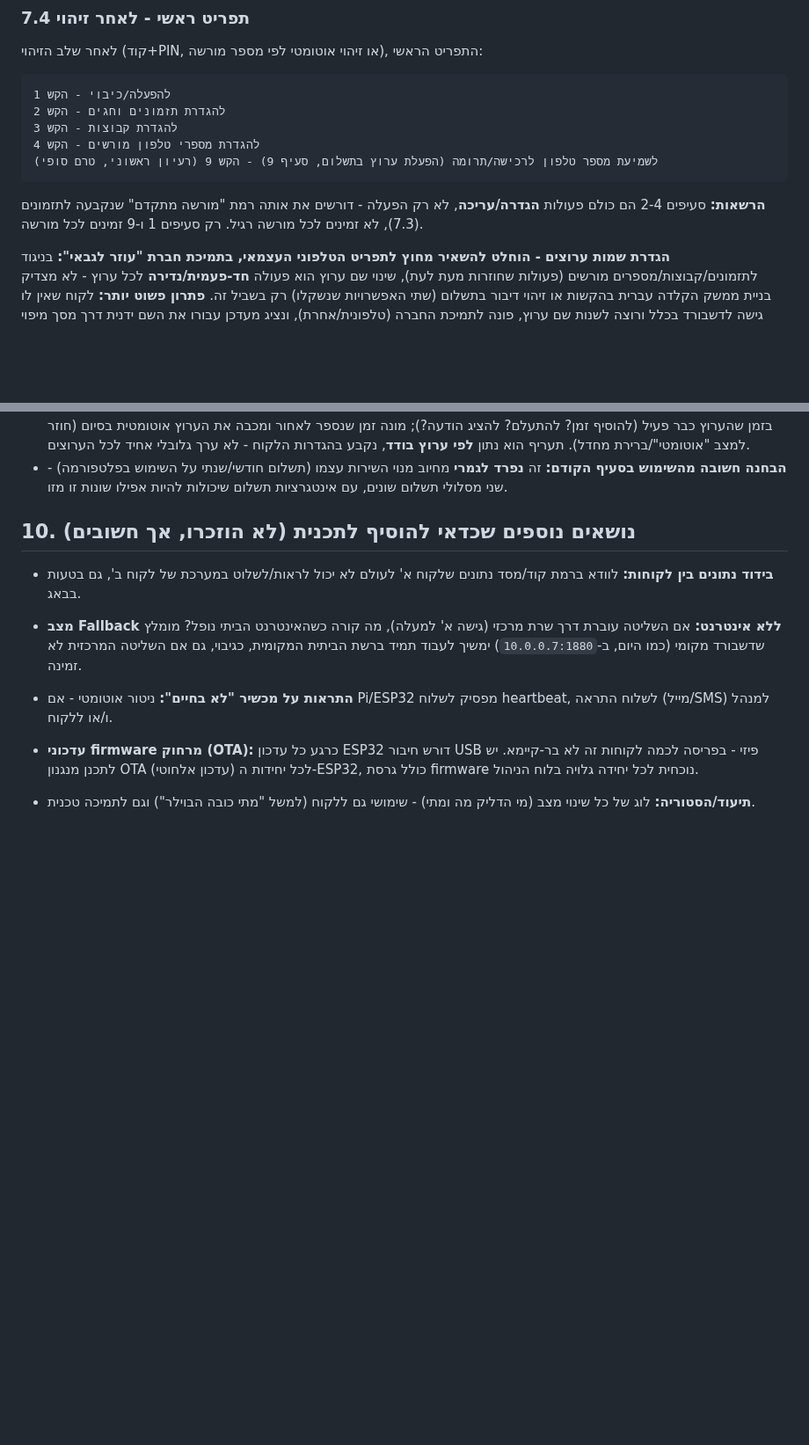
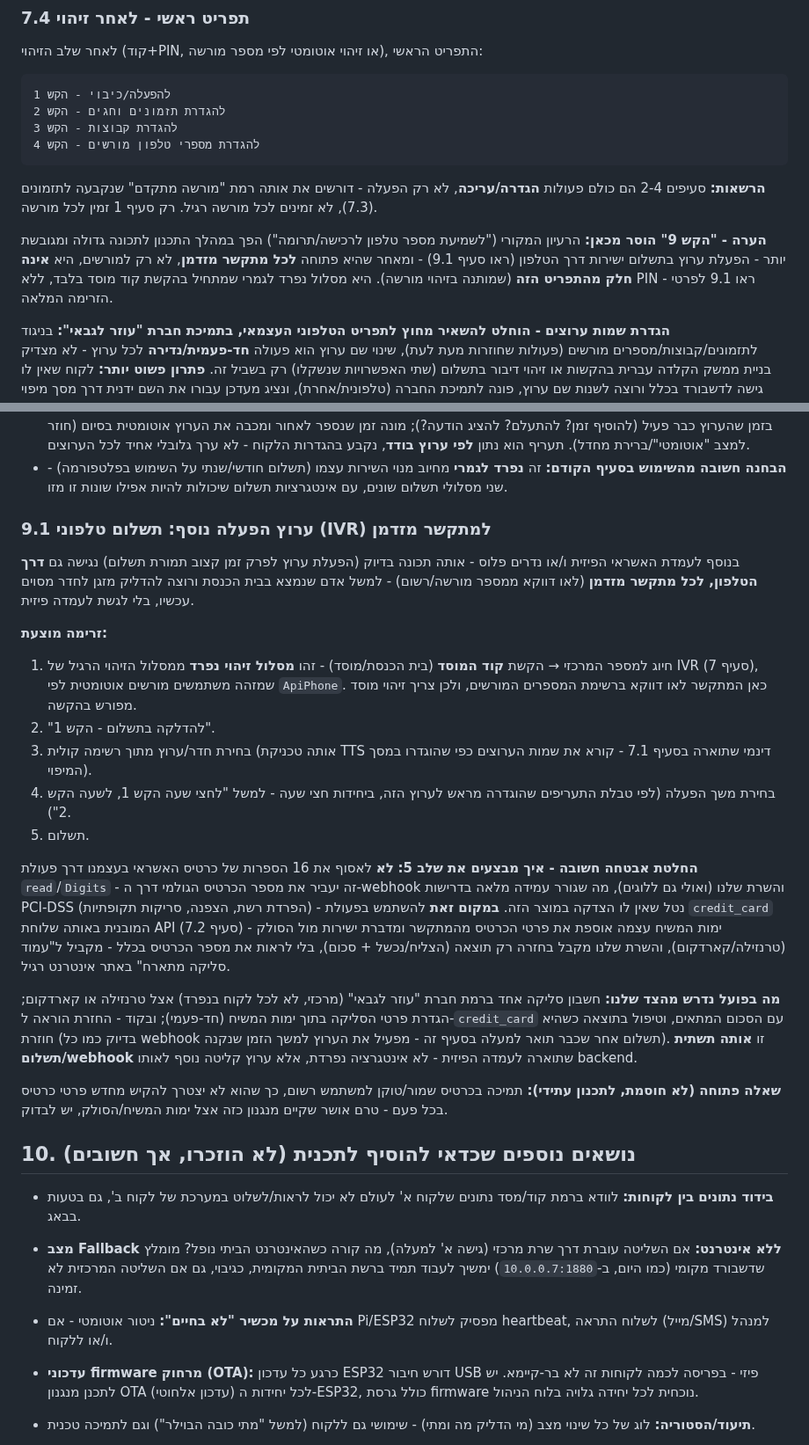
Before and after one commit to A2014A/-, a Markdown page: docs/product-plan.md, 2 parts joined by grey strips. Shown at 88% size. Rendered like a GitHub page; blank space fills up the shorter version.

Commit message:
תעד מסלול הפעלת ערוץ בתשלום דרך הטלפון (סעיף 9.1)
הפעלה בתשלום דרך IVR למתקשר מזדמן (לא רק מורשה): זיהוי לפי קוד מוסד
בלבד, בחירת ערוץ ומשך, ותשלום דרך פעולת credit_card המובנית של ימות
המשיח (ולא הקשת ספרות כרטיס ישירות) כדי להימנע מחשיפת פרטי אשראי
לשרת שלנו ומעמידה בדרישות PCI-DSS. עדכן גם את תפריט 7.4 - "הקש 9"
הוסר משם ומוחלף בהפניה למסלול הנפרד הזה.

Co-Authored-By: Claude Sonnet 5 <noreply@anthropic.com>
Claude-Session: https://claude.ai/code/session_01SPE6eTrozwSys5k5XtskKa

````diff
--- a/docs/product-plan.md
+++ b/docs/product-plan.md
@@ -260,12 +260,18 @@
 להגדרת תזמונים וחגים - הקש 2
 להגדרת קבוצות - הקש 3
 להגדרת מספרי טלפון מורשים - הקש 4
-לשמיעת מספר טלפון לרכישה/תרומה (הפעלת ערוץ בתשלום, סעיף 9) - הקש 9 (רעיון ראשוני, טרם סופי)
 ```
 
 **הרשאות:** סעיפים 2-4 הם כולם פעולות **הגדרה/עריכה**, לא רק הפעלה -
 דורשים את אותה רמת "מורשה מתקדם" שנקבעה לתזמונים (7.3), לא זמינים
-לכל מורשה רגיל. רק סעיפים 1 ו-9 זמינים לכל מורשה.
+לכל מורשה רגיל. רק סעיף 1 זמין לכל מורשה.
+
+**הערה - "הקש 9" הוסר מכאן:** הרעיון המקורי ("לשמיעת מספר טלפון
+לרכישה/תרומה") הפך במהלך התכנון לתכונה גדולה ומגובשת יותר - הפעלת
+ערוץ בתשלום ישירות דרך הטלפון (ראו סעיף 9.1) - ומאחר שהיא פתוחה **לכל
+מתקשר מזדמן**, לא רק למורשים, היא **אינה חלק מהתפריט הזה** (שמותנה
+בזיהוי מורשה). היא מסלול נפרד לגמרי שמתחיל בהקשת קוד מוסד בלבד,
+ללא PIN - ראו 9.1 לפרטי הזרימה המלאה.
 
 **הגדרת שמות ערוצים - הוחלט להשאיר מחוץ לתפריט הטלפוני העצמאי,
 בתמיכת חברת "עוזר לגבאי":** בניגוד לתזמונים/קבוצות/מספרים מורשים
@@ -510,6 +516,48 @@
 - **הבחנה חשובה מהשימוש בסעיף הקודם:** זה **נפרד לגמרי** מחיוב מנוי
   השירות עצמו (תשלום חודשי/שנתי על השימוש בפלטפורמה) - שני מסלולי
   תשלום שונים, עם אינטגרציות תשלום שיכולות להיות אפילו שונות זו מזו.
+
+### 9.1 ערוץ הפעלה נוסף: תשלום טלפוני (IVR) למתקשר מזדמן
+
+בנוסף לעמדת האשראי הפיזית ו/או נדרים פלוס - אותה תכונה בדיוק
+(הפעלת ערוץ לפרק זמן קצוב תמורת תשלום) נגישה גם **דרך הטלפון, לכל
+מתקשר מזדמן** (לאו דווקא ממספר מורשה/רשום) - למשל אדם שנמצא בבית
+הכנסת ורוצה להדליק מזגן לחדר מסוים עכשיו, בלי לגשת לעמדה פיזית.
+
+**זרימה מוצעת:**
+1. חיוג למספר המרכזי → הקשת **קוד המוסד** (בית הכנסת/מוסד) - זהו
+   **מסלול זיהוי נפרד** ממסלול הזיהוי הרגיל של IVR (סעיף 7), שמזהה
+   משתמשים מורשים אוטומטית לפי `ApiPhone`. כאן המתקשר לאו דווקא
+   ברשימת המספרים המורשים, ולכן צריך זיהוי מוסד מפורש בהקשה.
+2. "להדלקה בתשלום - הקש 1".
+3. בחירת חדר/ערוץ מתוך רשימה קולית (אותה טכניקת TTS דינמי שתוארה
+   בסעיף 7.1 - קורא את שמות הערוצים כפי שהוגדרו במסך המיפוי).
+4. בחירת משך הפעלה (לפי טבלת התעריפים שהוגדרה מראש לערוץ הזה,
+   ביחידות חצי שעה - למשל "לחצי שעה הקש 1, לשעה הקש 2").
+5. תשלום.
+
+**החלטת אבטחה חשובה - איך מבצעים את שלב 5:** **לא** לאסוף את 16
+הספרות של כרטיס האשראי בעצמנו דרך פעולת `read`/`Digits` - זה יעביר
+את מספר הכרטיס הגולמי דרך ה-webhook והשרת שלנו (ואולי גם ללוגים),
+מה שגורר עמידה מלאה בדרישות PCI-DSS (הפרדת רשת, הצפנה, סריקות
+תקופתיות) - נטל שאין לו הצדקה במוצר הזה. **במקום זאת** להשתמש
+בפעולת `credit_card` המובנית באותה שלוחת API (סעיף 7.2) - ימות
+המשיח עצמה אוספת את פרטי הכרטיס מהמתקשר ומדברת ישירות מול הסולק
+(טרנזילה/קארדקום), והשרת שלנו מקבל בחזרה רק תוצאה (הצליח/נכשל +
+סכום), בלי לראות את מספר הכרטיס בכלל - מקביל ל"עמוד סליקה מתארח"
+באתר אינטרנט רגיל.
+
+**מה בפועל נדרש מהצד שלנו:** חשבון סליקה אחד ברמת חברת "עוזר לגבאי"
+(מרכזי, לא לכל לקוח בנפרד) אצל טרנזילה או קארדקום; הגדרת פרטי
+הסליקה בתוך ימות המשיח (חד-פעמי); ובקוד - החזרת הוראה ל-`credit_card`
+עם הסכום המתאים, וטיפול בתוצאה כשהיא חוזרת (בדיוק כמו כל webhook
+תשלום אחר שכבר תואר למעלה בסעיף זה - מפעיל את הערוץ למשך הזמן
+שנקנה). זו **אותה תשתית תשלום/webhook** שתוארה לעמדה הפיזית - לא
+אינטגרציה נפרדת, אלא ערוץ קליטה נוסף לאותו backend.
+
+**שאלה פתוחה (לא חוסמת, לתכנון עתידי):** תמיכה בכרטיס שמור/טוקן
+למשתמש רשום, כך שהוא לא יצטרך להקיש מחדש פרטי כרטיס בכל פעם -
+טרם אושר שקיים מנגנון כזה אצל ימות המשיח/הסולק, יש לבדוק.
 
 ## 10. נושאים נוספים שכדאי להוסיף לתכנית (לא הוזכרו, אך חשובים)
 
````
